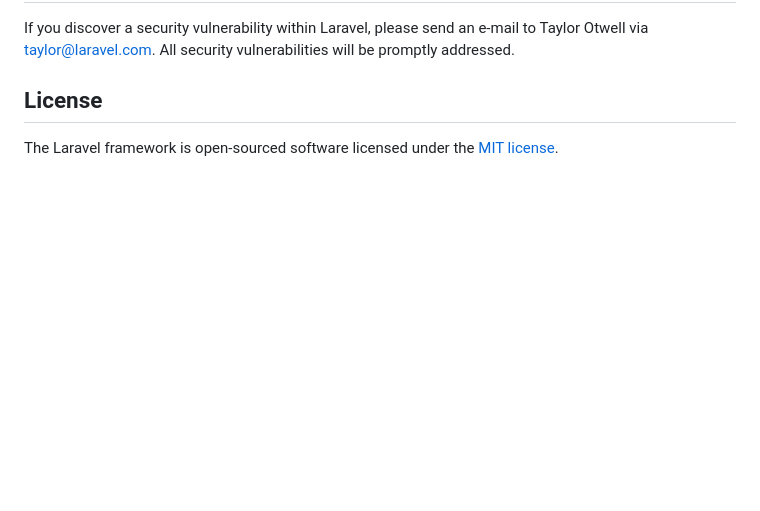
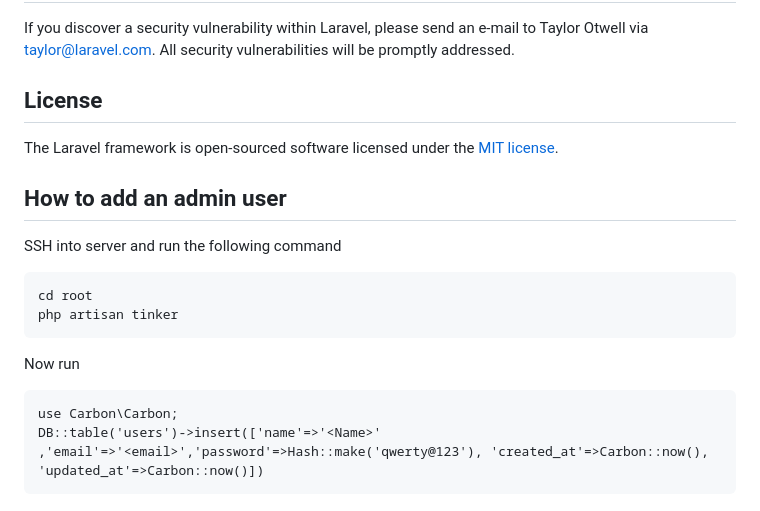
Before and after one commit to datagami/finlearn-website, a Markdown page: README.md, the part around the change. Rendered like a GitHub page; blank space fills up the shorter version.

````diff
--- a/README.md
+++ b/README.md
@@ -64,3 +64,17 @@ If you discover a security vulnerability within Laravel, please send an e-mail t
 ## License
 
 The Laravel framework is open-sourced software licensed under the [MIT license](https://opensource.org/licenses/MIT).
+
+
+## How to add an admin user
+
+SSH into server and  run the following command
+```
+cd root
+php artisan tinker
+```
+Now run
+```
+use Carbon\Carbon;
+DB::table('users')->insert(['name'=>'<Name>' ,'email'=>'<email>','password'=>Hash::make('qwerty@123'), 'created_at'=>Carbon::now(), 'updated_at'=>Carbon::now()])
+```
````
